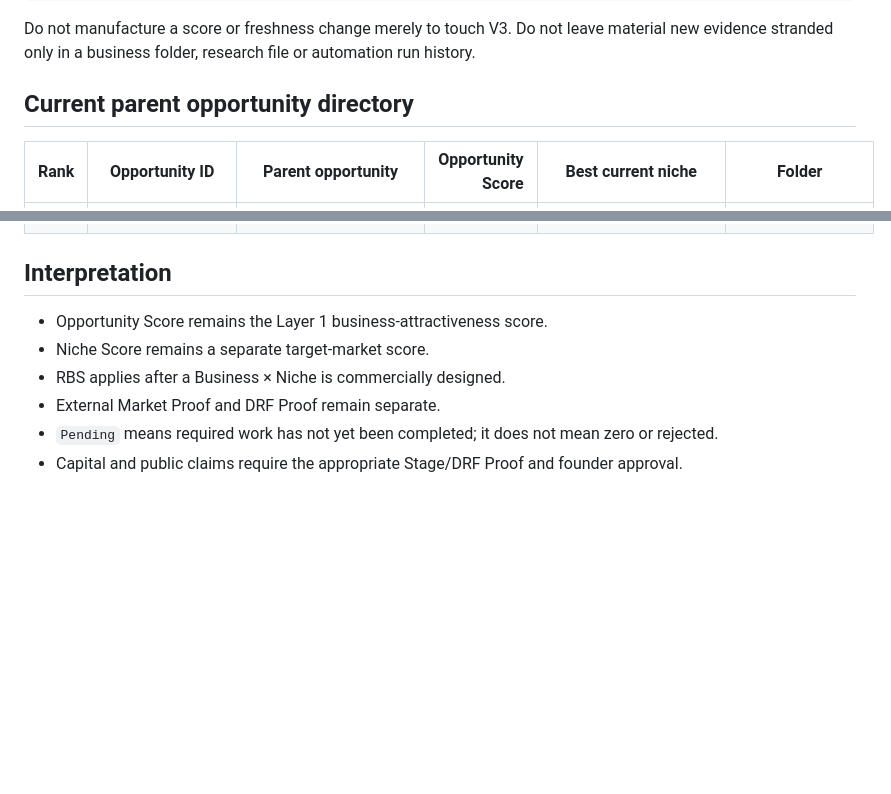
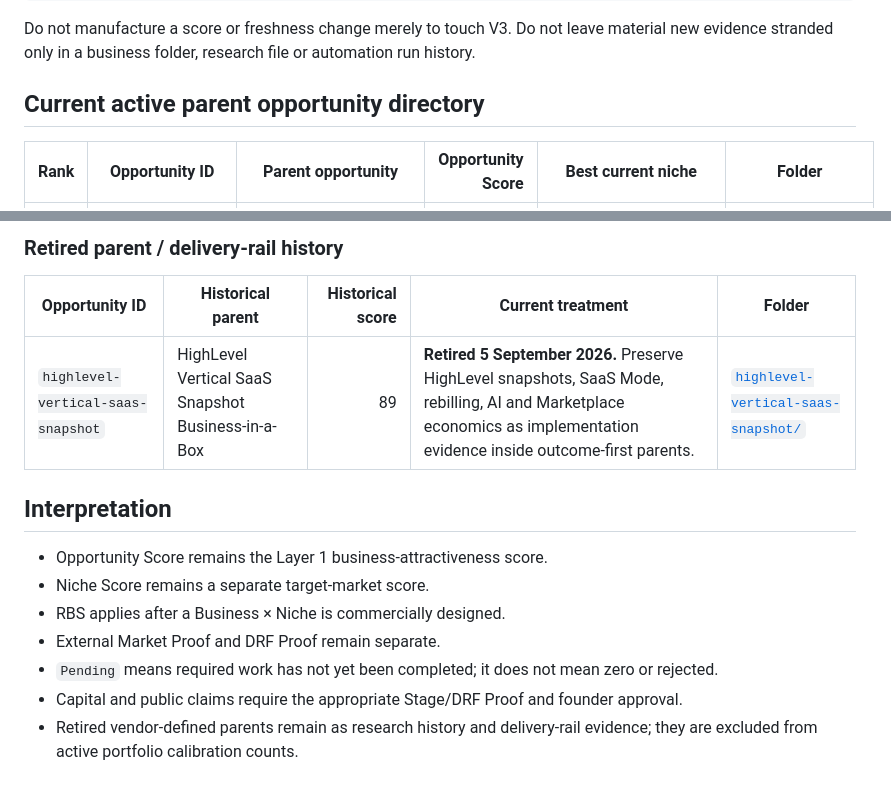
Before and after one commit to david-aicoach/drf, a Markdown page: businesses/README.md, 2 parts joined by grey strips. Drawn GitHub-style; blank space fills up the shorter version.

Commit message:
Move HighLevel to retired delivery-rail history

```diff
--- a/businesses/README.md
+++ b/businesses/README.md
@@ -84,7 +84,7 @@ current evidence / dossier
 
 Do not manufacture a score or freshness change merely to touch V3. Do not leave material new evidence stranded only in a business folder, research file or automation run history.
 
-## Current parent opportunity directory
+## Current active parent opportunity directory
 
 | Rank | Opportunity ID | Parent opportunity | Opportunity Score | Best current niche | Folder |
 |---:|---|---|---:|---|---|
@@ -119,3 +119,8 @@ Do not manufacture a score or freshness change merely to touch V3. Do not leave
+### Retired parent / delivery-rail history
+
+| Opportunity ID | Historical parent | Historical score | Current treatment | Folder |
+|---|---|---:|---|---|
+| `highlevel-vertical-saas-snapshot` | HighLevel Vertical SaaS Snapshot Business-in-a-Box | 89 | **Retired 5 September 2026.** Preserve HighLevel snapshots, SaaS Mode, rebilling, AI and Marketplace economics as implementation evidence inside outcome-first parents. | [`highlevel-vertical-saas-snapshot/`](./highlevel-vertical-saas-snapshot/) |
 
 ## Interpretation
 
@@ -125,3 +130,4 @@ Do not manufacture a score or freshness change merely to touch V3. Do not leave
 - External Market Proof and DRF Proof remain separate.
 - `Pending` means required work has not yet been completed; it does not mean zero or rejected.
 - Capital and public claims require the appropriate Stage/DRF Proof and founder approval.
+- Retired vendor-defined parents remain as research history and delivery-rail evidence; they are excluded from active portfolio calibration counts.
```
Also changed, not shown: other parts of businesses/README.md (+20 -20 lines).
